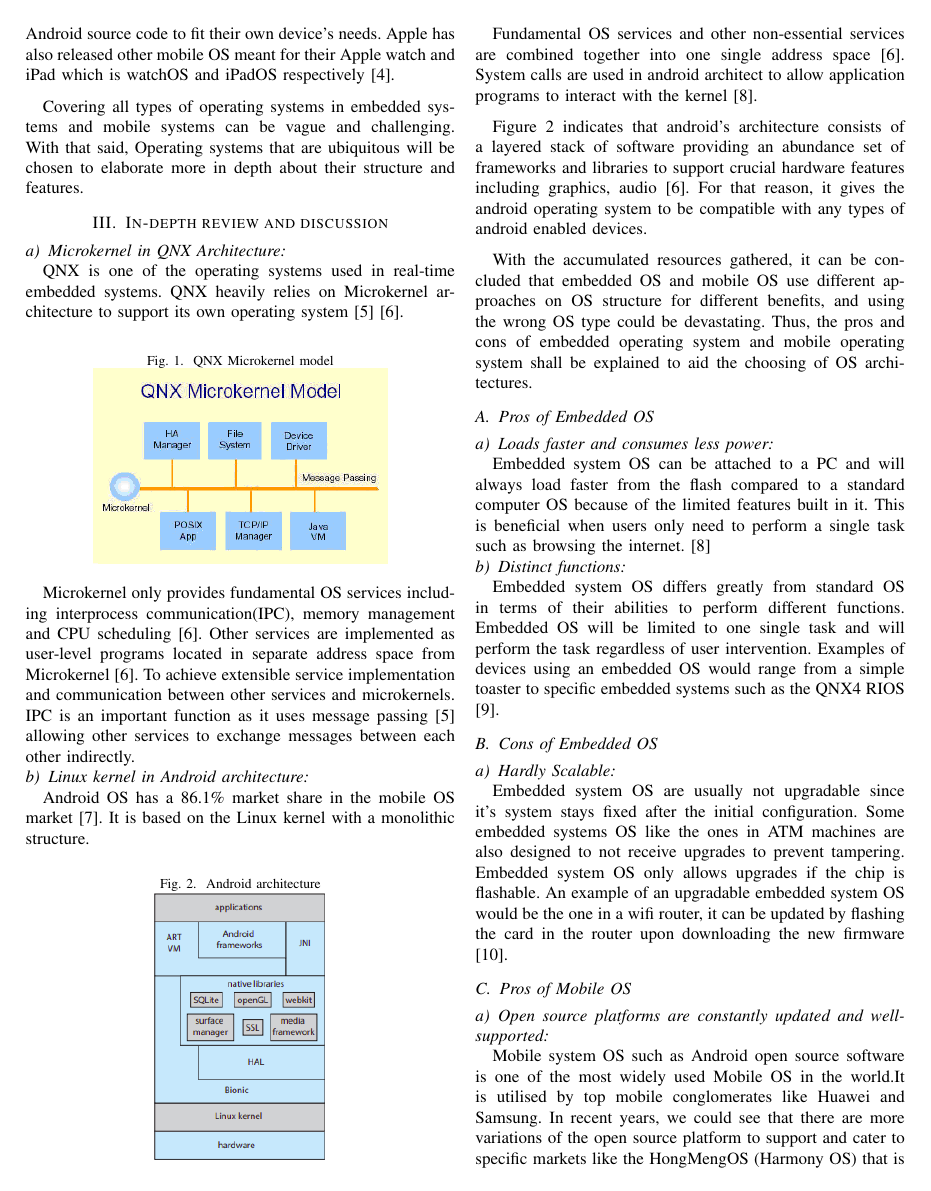
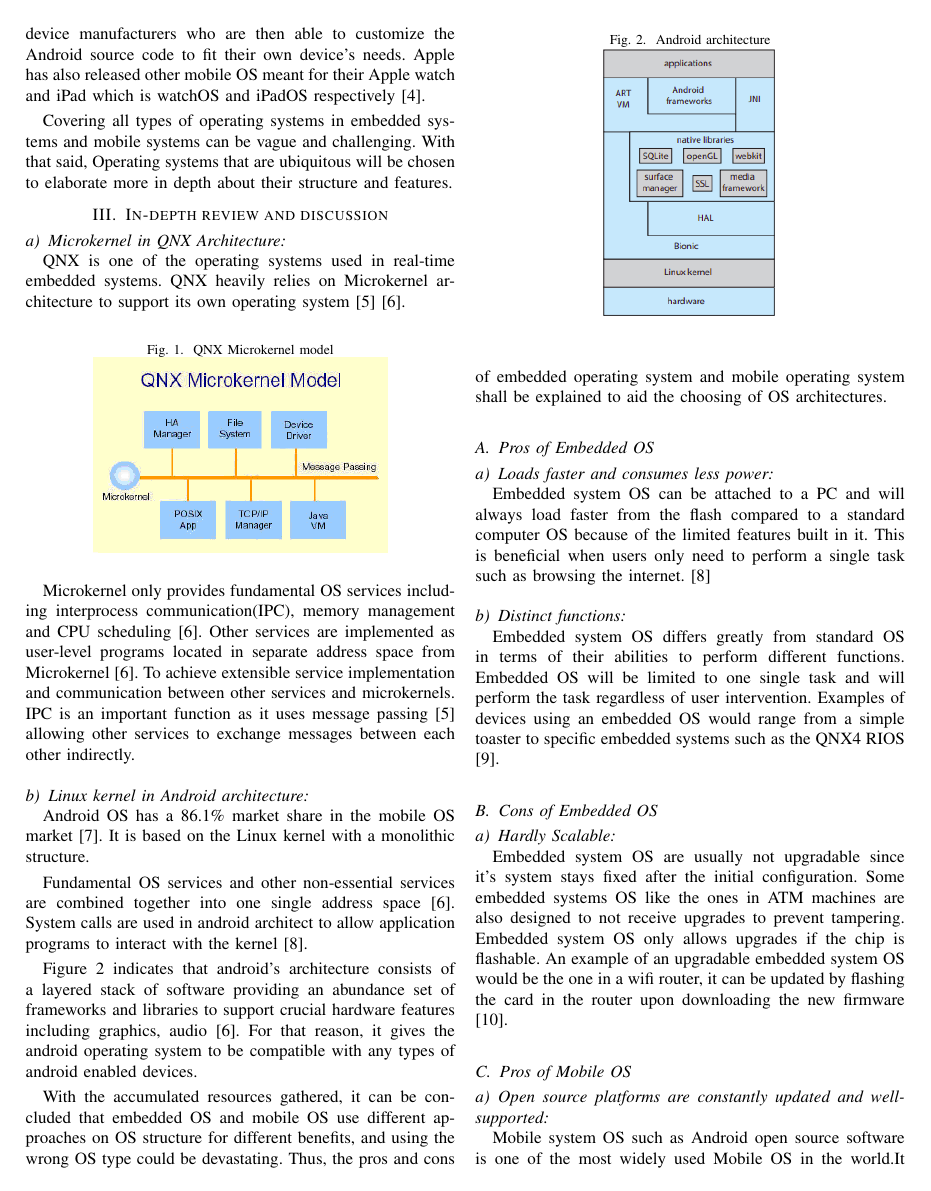
Before and after one commit to tylerlmz1/OSF_Assg, a LaTeX paper (main.tex): page 2 of 3. Compiled offline with pdfLaTeX; a missing font is replaced by an installed copy or a similar font; a LaTeX package or settings file that is missing is left out.

Commit message:
fix padding between paragraph with smallskip bigskip

```diff
--- a/main.tex
+++ b/main.tex
@@ -10,7 +10,7 @@
 \def\BibTeX{{\rm B\kern-.05em{\sc i\kern-.025em b}\kern-.08em
     T\kern-.1667em\lower.7ex\hbox{E}\kern-.125emX}}
 
-\usepackage[parfill]{parskip}
+%\usepackage[parfill]{parskip}
 
 
 \setlength{\parindent}{0pt}
@@ -132,24 +133,30 @@ embedded systems, mobile operating systems, operating systems, difference, compa
 \end{figure}
 
 %[1] again ffs, assume it is [A] so it Galvinbook
+\smallskip
 \forceindent Fundamental OS services and other non-essential services are combined together into one single address space\cite{Galvinbook}. System calls are used in android architect to allow application programs to interact with the kernel\cite{TDDBM}.
 
+\smallskip
 \forceindent Figure 2 indicates that android’s architecture consists of a layered stack of software providing an abundance set of frameworks and libraries to support crucial hardware features including graphics, audio\cite{Galvinbook}. For that reason, it gives the android operating system to be compatible with any types of android enabled devices.
 
+\smallskip
 \forceindent With the accumulated resources gathered, it can be concluded that embedded OS and mobile OS use different approaches on OS structure for different benefits, and using the wrong OS type could be devastating. Thus, the pros and cons of embedded operating system and mobile operating system shall be explained to aid the choosing of OS architectures.
 
-%\bigskip
+\bigskip
 \subsection{Pros of Embedded OS}
 \paragraph{Loads faster and consumes less power} \mbox{} \\
 \forceindent Embedded system OS can be attached to a PC and will always load faster from the flash compared to a standard computer OS because of the limited features built in it. This is beneficial when users only need to perform a single task such as browsing the internet.\cite{TDDBM}
 
+\bigskip
 \paragraph{Distinct functions} \mbox{} \\
 \forceindent Embedded system OS differs greatly from standard OS in terms of their abilities to perform different functions. Embedded OS will be limited to one single task and will perform the task regardless of user intervention. Examples of devices using an embedded OS would range from a simple toaster to specific embedded systems such as the QNX4 RIOS\cite{NOSvsEOS}.
 
+\bigskip
 \subsection{Cons of Embedded OS}
 \paragraph{Hardly Scalable} \mbox{} \\
 \forceindent Embedded system OS are usually not upgradable since it's system stays fixed after the initial configuration. Some embedded systems OS like the ones in  ATM machines are also designed to not receive upgrades to prevent tampering. Embedded system OS only allows upgrades if the chip is flashable. An example of an upgradable embedded system OS would be the one in a wifi router, it can be updated by flashing the card in the router upon downloading the new firmware\cite{lifewire}.
 
+\bigskip
 \subsection{Pros of Mobile OS}
 \paragraph{Open source platforms are constantly updated and well-supported} \mbox{} \\
 \forceindent Mobile  system OS such as Android open source software is one of the most widely used Mobile OS in the world.It is utilised by top mobile conglomerates like Huawei and Samsung. In recent years, we could see that there are more variations of the open source platform to support and cater to specific markets like the HongMengOS (Harmony OS) that is launched in 2019 for new Huawei devices exclusively\cite{HuaweiHongmeng}. Such new launches suggest that Mobile system OS are still in high demand and will be the focal point of operating systems in many years to come.
```
Also changed, not shown: main.pdf, main.tex (11 more changed lines), 2 other files.
